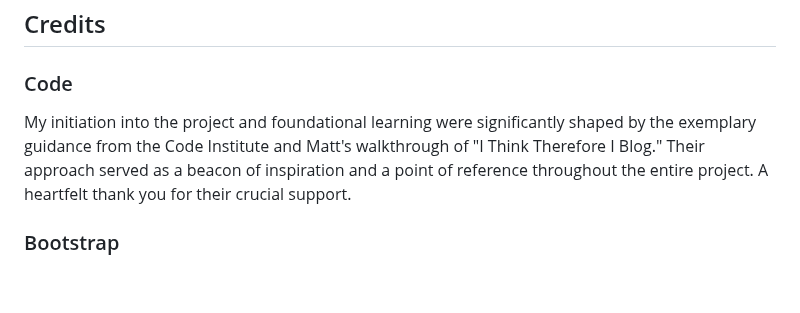
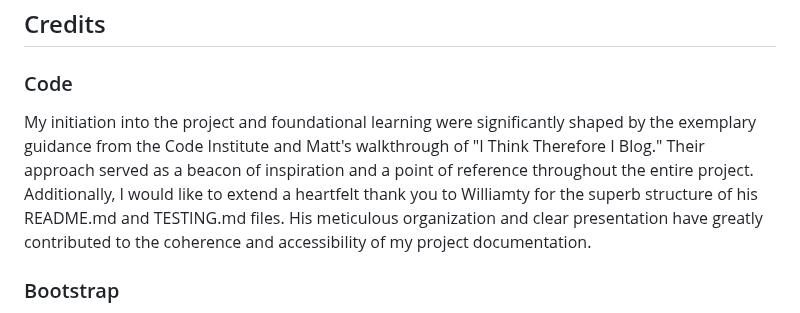
Before and after one commit to ThePyth0nKid/pp4-myblog, a Markdown page: README.md, the part around the change. Rendered like a GitHub page; blank space fills up the shorter version.

Commit message:
Add heartfelt thanks to Code Institute, Matt, and Williamty in README.md

```diff
--- a/README.md
+++ b/README.md
@@ -441,7 +441,7 @@ Deploy Branch
 
 ### Code
 
-My initiation into the project and foundational learning were significantly shaped by the exemplary guidance from the Code Institute and Matt's walkthrough of "I Think Therefore I Blog." Their approach served as a beacon of inspiration and a point of reference throughout the entire project. A heartfelt thank you for their crucial support.
+My initiation into the project and foundational learning were significantly shaped by the exemplary guidance from the Code Institute and Matt's walkthrough of "I Think Therefore I Blog." Their approach served as a beacon of inspiration and a point of reference throughout the entire project. Additionally, I would like to extend a heartfelt thank you to Williamty for the superb structure of his README.md and TESTING.md files. His meticulous organization and clear presentation have greatly contributed to the coherence and accessibility of my project documentation.
 
 ### Bootstrap
 
```
